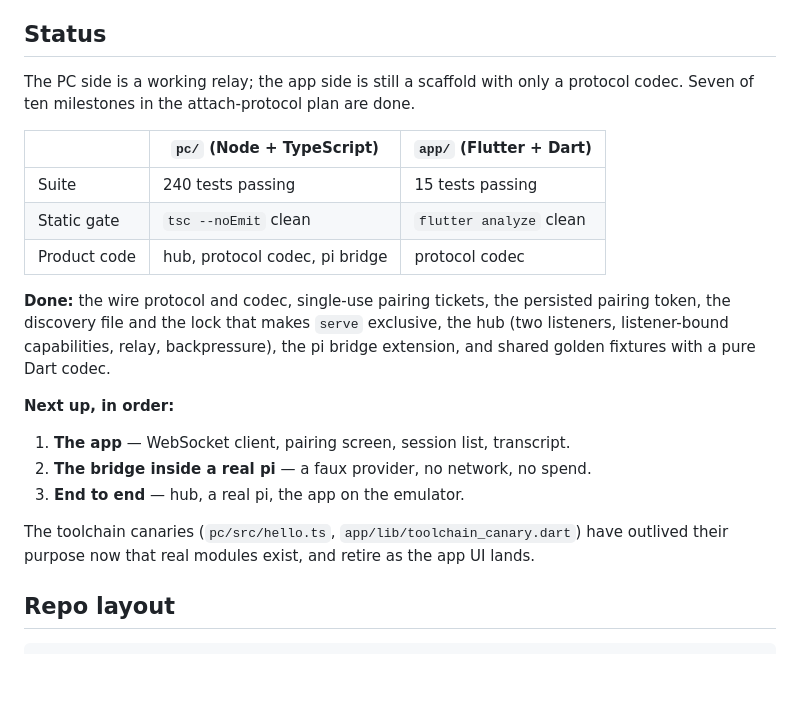
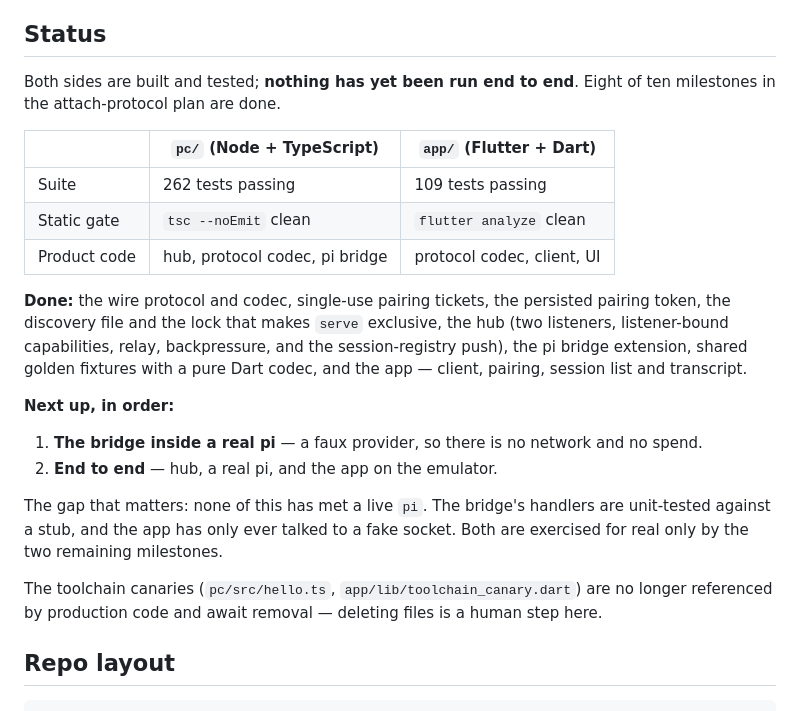
Before and after one commit to Tako88/pi-handset, a Markdown page: README.md, the part around the change. Rendered like a GitHub page; blank space fills up the shorter version.

Commit message:
record that both sides are built and nothing has run end to end

```diff
--- a/README.md
+++ b/README.md
@@ -10,28 +10,34 @@ This file is orientation, setup and status.
 
 ## Status
 
-The PC side is a working relay; the app side is still a scaffold with only a
-protocol codec. Seven of ten milestones in the attach-protocol plan are done.
+Both sides are built and tested; **nothing has yet been run end to end**. Eight of
+ten milestones in the attach-protocol plan are done.
 
 | | `pc/` (Node + TypeScript) | `app/` (Flutter + Dart) |
 |---|---|---|
-| Suite | 240 tests passing | 15 tests passing |
+| Suite | 262 tests passing | 109 tests passing |
 | Static gate | `tsc --noEmit` clean | `flutter analyze` clean |
-| Product code | hub, protocol codec, pi bridge | protocol codec |
+| Product code | hub, protocol codec, pi bridge | protocol codec, client, UI |
 
 **Done:** the wire protocol and codec, single-use pairing tickets, the persisted
 pairing token, the discovery file and the lock that makes `serve` exclusive, the
-hub (two listeners, listener-bound capabilities, relay, backpressure), the pi
-bridge extension, and shared golden fixtures with a pure Dart codec.
+hub (two listeners, listener-bound capabilities, relay, backpressure, and the
+session-registry push), the pi bridge extension, shared golden fixtures with a
+pure Dart codec, and the app — client, pairing, session list and transcript.
 
 **Next up, in order:**
 
-1. **The app** — WebSocket client, pairing screen, session list, transcript.
-2. **The bridge inside a real pi** — a faux provider, no network, no spend.
-3. **End to end** — hub, a real pi, the app on the emulator.
+1. **The bridge inside a real pi** — a faux provider, so there is no network and
+   no spend.
+2. **End to end** — hub, a real pi, and the app on the emulator.
 
-The toolchain canaries (`pc/src/hello.ts`, `app/lib/toolchain_canary.dart`) have
-outlived their purpose now that real modules exist, and retire as the app UI lands.
+The gap that matters: none of this has met a live `pi`. The bridge's handlers are
+unit-tested against a stub, and the app has only ever talked to a fake socket.
+Both are exercised for real only by the two remaining milestones.
+
+The toolchain canaries (`pc/src/hello.ts`, `app/lib/toolchain_canary.dart`) are no
+longer referenced by production code and await removal — deleting files is a human
+step here.
 
 ## Repo layout
 
```
